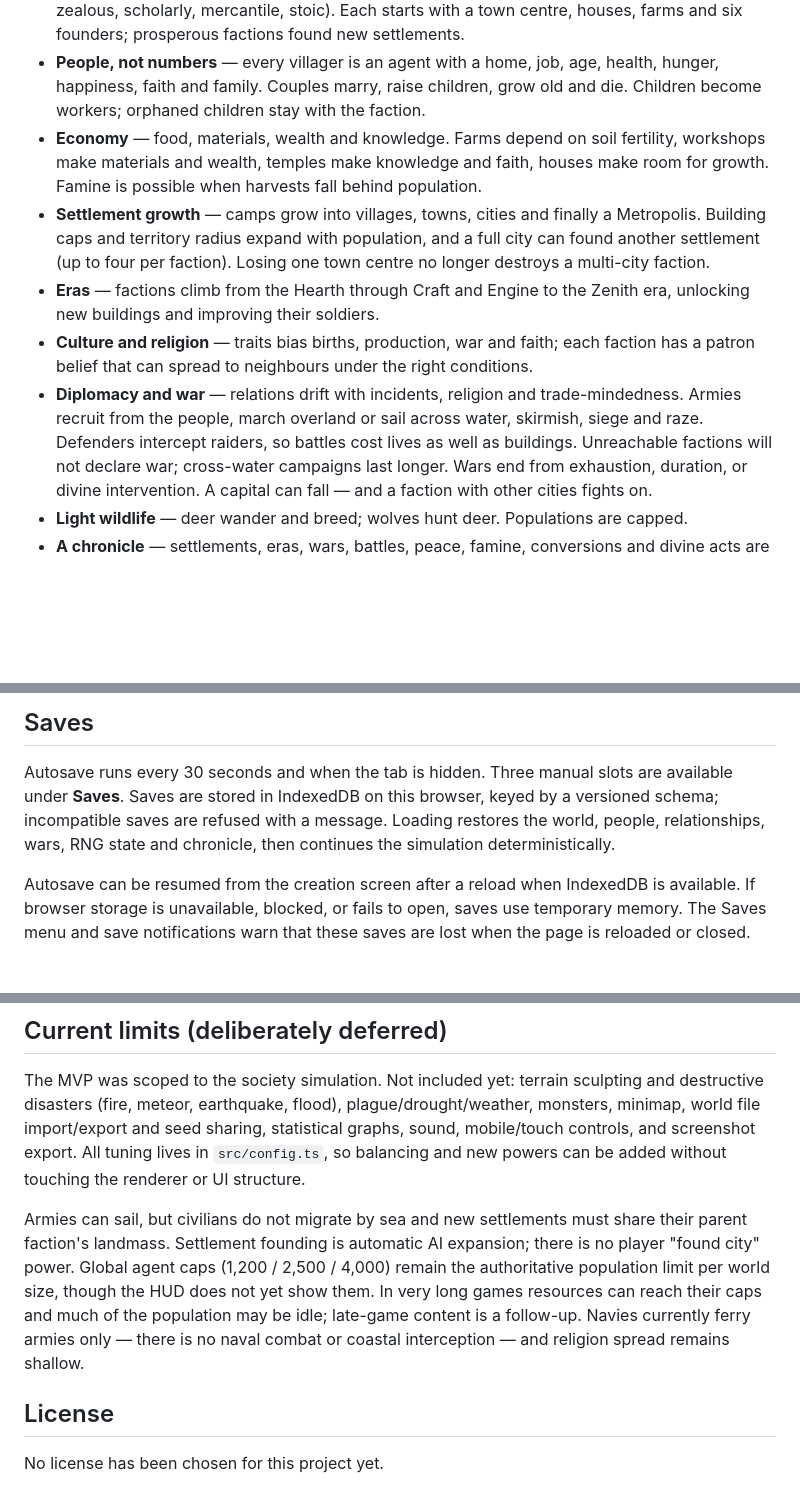
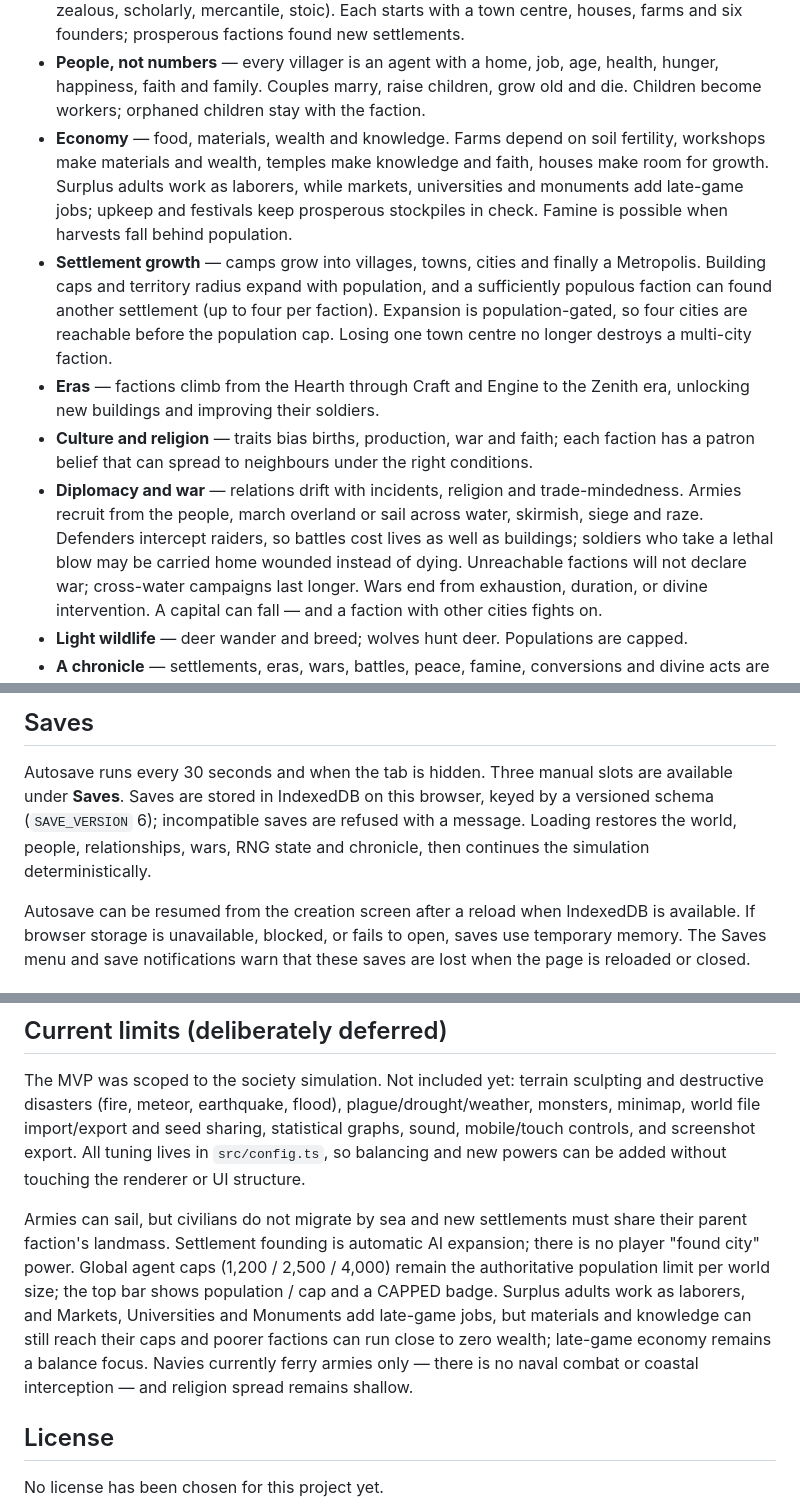
Before and after one commit to stultusverus/world-simulator, a Markdown page: README.md, 3 parts joined by grey strips. Drawn GitHub-style; blank space fills up the shorter version.

```diff
--- a/README.md
+++ b/README.md
@@ -45,18 +45,22 @@ and whether to begin with three factions plus wildlife or an empty wilderness.
   Children become workers; orphaned children stay with the faction.
 - **Economy** — food, materials, wealth and knowledge. Farms depend on soil fertility,
   workshops make materials and wealth, temples make knowledge and faith, houses make
-  room for growth. Famine is possible when harvests fall behind population.
+  room for growth. Surplus adults work as laborers, while markets, universities and
+  monuments add late-game jobs; upkeep and festivals keep prosperous stockpiles in
+  check. Famine is possible when harvests fall behind population.
 - **Settlement growth** — camps grow into villages, towns, cities and finally a
-  Metropolis. Building caps and territory radius expand with population, and a full
-  city can found another settlement (up to four per faction). Losing one town centre
-  no longer destroys a multi-city faction.
+  Metropolis. Building caps and territory radius expand with population, and a
+  sufficiently populous faction can found another settlement (up to four per faction).
+  Expansion is population-gated, so four cities are reachable before the population
+  cap. Losing one town centre no longer destroys a multi-city faction.
 - **Eras** — factions climb from the Hearth through Craft and Engine to the Zenith era,
   unlocking new buildings and improving their soldiers.
 - **Culture and religion** — traits bias births, production, war and faith; each faction
   has a patron belief that can spread to neighbours under the right conditions.
 - **Diplomacy and war** — relations drift with incidents, religion and trade-mindedness.
   Armies recruit from the people, march overland or sail across water, skirmish, siege
-  and raze. Defenders intercept raiders, so battles cost lives as well as buildings.
+  and raze. Defenders intercept raiders, so battles cost lives as well as buildings;
+  soldiers who take a lethal blow may be carried home wounded instead of dying.
   Unreachable factions will not declare war; cross-water campaigns last longer. Wars end
   from exhaustion, duration, or divine intervention. A capital can fall — and a faction
   with other cities fights on.
@@ -97,9 +101,9 @@ condition and no loss condition.
 
 Autosave runs every 30 seconds and when the tab is hidden. Three manual slots are
 available under **Saves**. Saves are stored in IndexedDB on this browser, keyed by a
-versioned schema; incompatible saves are refused with a message. Loading restores the
-world, people, relationships, wars, RNG state and chronicle, then continues the
-simulation deterministically.
+versioned schema (`SAVE_VERSION` 6); incompatible saves are refused with a message.
+Loading restores the world, people, relationships, wars, RNG state and chronicle, then
+continues the simulation deterministically.
 
 Autosave can be resumed from the creation screen after a reload when IndexedDB is
 available. If browser storage is unavailable, blocked, or fails to open, saves use
@@ -178,10 +184,12 @@ or UI structure.
 Armies can sail, but civilians do not migrate by sea and new settlements must share
 their parent faction's landmass. Settlement founding is automatic AI expansion; there
 is no player "found city" power. Global agent caps (1,200 / 2,500 / 4,000) remain the
-authoritative population limit per world size, though the HUD does not yet show them.
-In very long games resources can reach their caps and much of the population may be
-idle; late-game content is a follow-up. Navies currently ferry armies only — there is no
-naval combat or coastal interception — and religion spread remains shallow.
+authoritative population limit per world size; the top bar shows population / cap and a
+CAPPED badge. Surplus adults work as laborers, and Markets, Universities and Monuments
+add late-game jobs, but materials and knowledge can still reach their caps and poorer
+factions can run close to zero wealth; late-game economy remains a balance focus. Navies
+currently ferry armies only — there is no naval combat or coastal interception — and
+religion spread remains shallow.
 
 ## License
 
```
Also changed, not shown: other parts of README.md (+11 -9 lines), AGENTS.md (+13 -9 lines), PLAN.md (+60 -31 lines), docs/screenshot-city.png, docs/screenshot-world.png.
